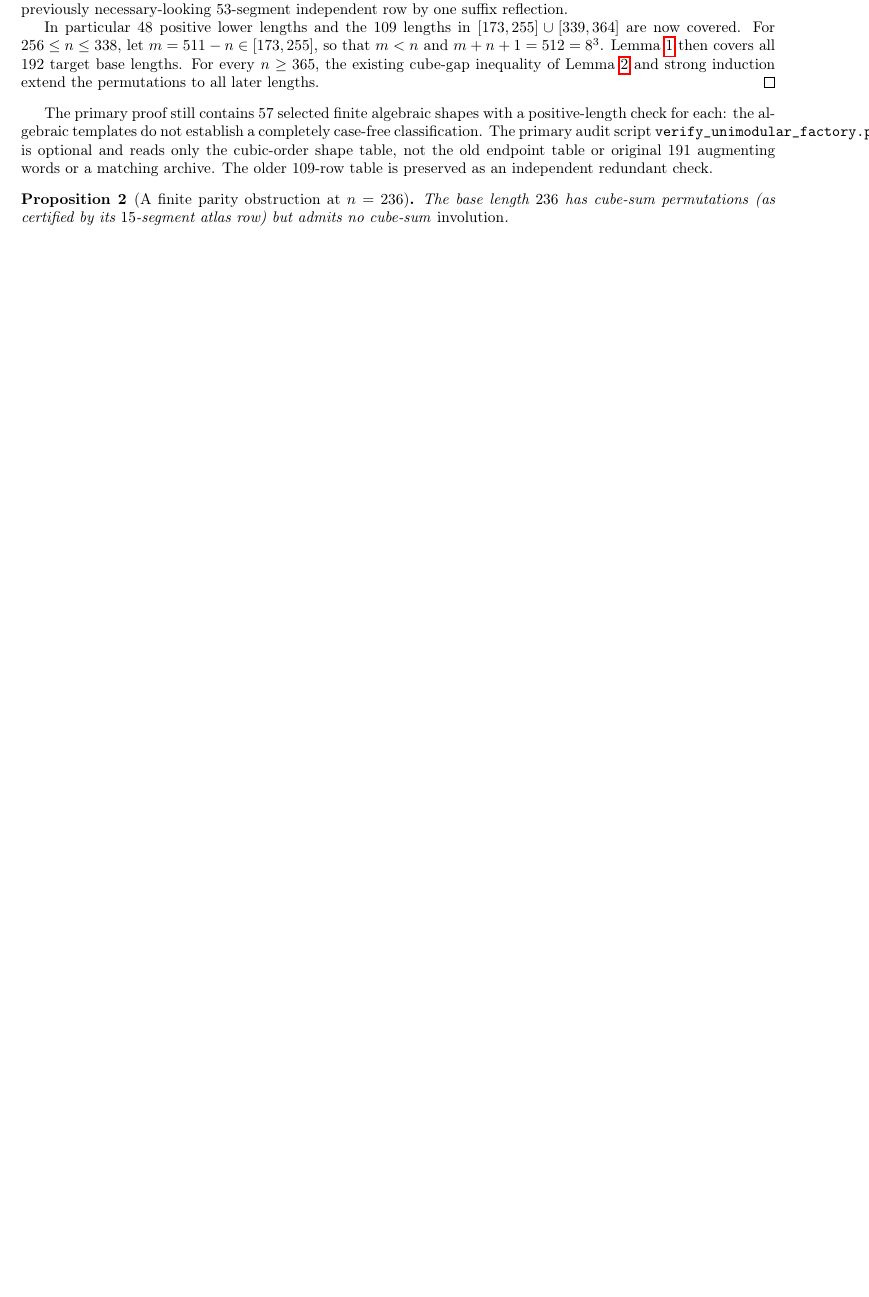
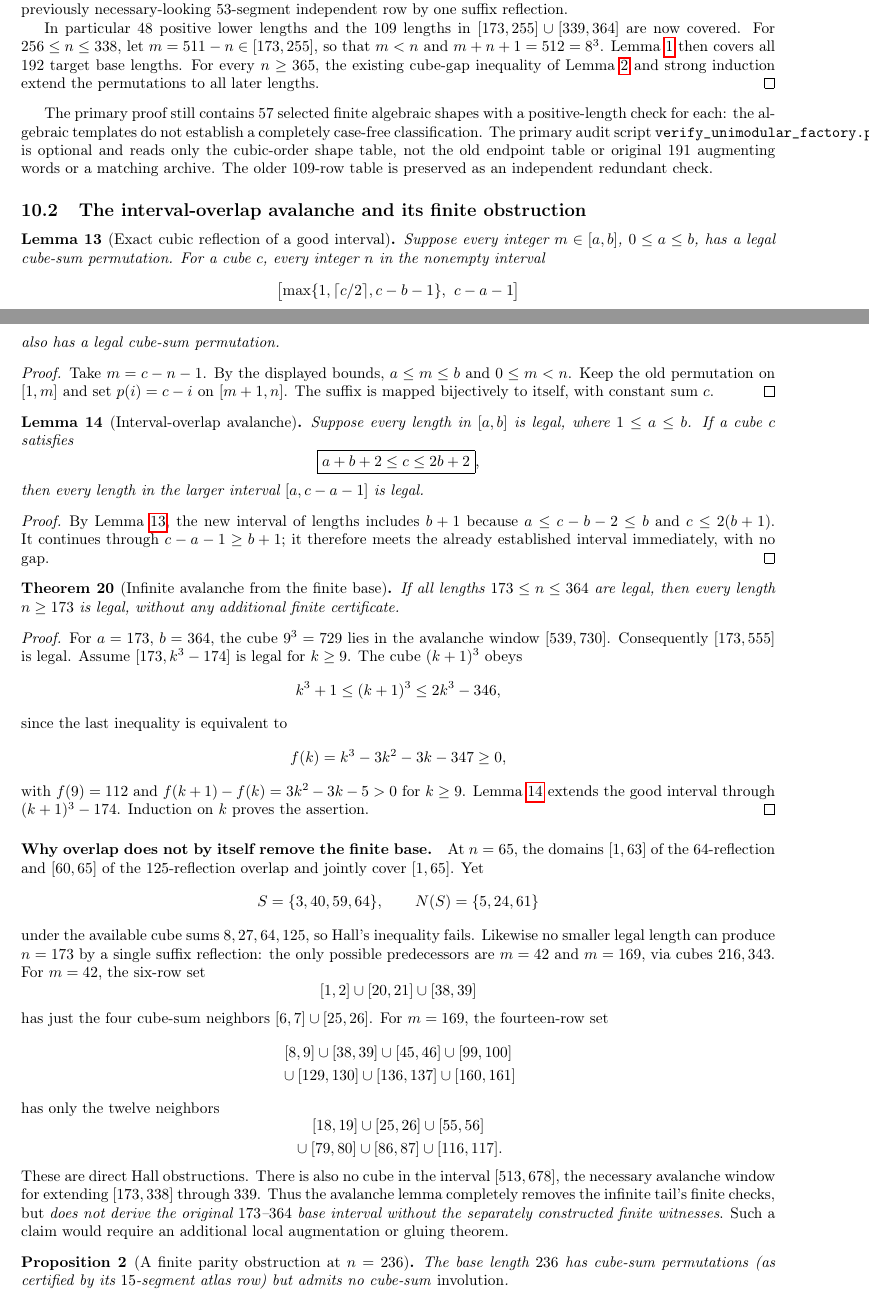
Before and after one commit to ddy314/oeis-papers, a LaTeX paper (papers/A006063/main.tex): part of page 19 of 40 before the commit and two parts of pages 19 and 20 of 41 after it, the two joined at a grey line, cut so that both start at the same text, the shorter picture padded with empty space. Compiled offline with pdfLaTeX.

Commit message:
A006063: include rigorous interval-overlap avalanche and explicit Hall barriers in both papers

```diff
--- a/papers/A006063/main.tex
+++ b/papers/A006063/main.tex
@@ -2434,6 +2434,124 @@ archive. The older $109$-row table
 is preserved as an independent
 redundant check.
 
+\subsection{The interval-overlap avalanche and its finite obstruction}
+\label{subsec:interval-overlap-avalanche}
+
+\begin{lemma}[Exact cubic reflection of a good interval]
+\label{lem:reflection-overlap}
+Suppose every integer $m\in[a,b]$, $0\le a\le b$,
+has a legal cube-sum permutation. For a cube $c$,
+every integer $n$ in the nonempty interval
+\[
+\bigl[
+\max\{1,\lceil c/2\rceil,c-b-1\},\
+c-a-1
+\bigr]
+\]
+also has a legal cube-sum permutation.
+\end{lemma}
+\begin{proof}
+Take $m=c-n-1$. By the displayed bounds,
+$a\le m\le b$ and $0\le m<n$.
+Keep the old permutation on $[1,m]$ and set
+$p(i)=c-i$ on $[m+1,n]$. The suffix is mapped
+bijectively to itself, with constant sum $c$.
+\end{proof}
+
+\begin{lemma}[Interval-overlap avalanche]
+\label{lem:interval-avalanche}
+Suppose every length in $[a,b]$ is legal,
+where $1\le a\le b$. If a cube $c$ satisfies
+\[
+\boxed{a+b+2\le c\le2b+2},
+\]
+then every length in the larger interval
+$[a,c-a-1]$ is legal.
+\end{lemma}
+\begin{proof}
+By Lemma~\ref{lem:reflection-overlap},
+the new interval of lengths includes $b+1$
+because $a\le c-b-2\le b$ and
+$c\le2(b+1)$. It continues through
+$c-a-1\ge b+1$; it therefore meets the
+already established interval immediately,
+with no gap.
+\end{proof}
+
+\begin{theorem}[Infinite avalanche from the finite base]
+\label{thm:interval-avalanche-tail}
+If all lengths $173\le n\le364$ are legal,
+then every length $n\ge173$ is legal,
+without any additional finite certificate.
+\end{theorem}
+\begin{proof}
+For $a=173$, $b=364$, the cube $9^3=729$
+lies in the avalanche window $[539,730]$.
+Consequently $[173,555]$ is legal.
+Assume $[173,k^3-174]$ is legal for $k\ge9$.
+The cube $(k+1)^3$ obeys
+\[
+k^3+1\le(k+1)^3\le2k^3-346,
+\]
+since the last inequality is equivalent to
+\[
+f(k)=k^3-3k^2-3k-347\ge0,
+\]
+with $f(9)=112$ and
+$f(k+1)-f(k)=3k^2-3k-5>0$ for $k\ge9$.
+Lemma~\ref{lem:interval-avalanche}
+extends the good interval through
+$(k+1)^3-174$. Induction on $k$ proves
+the assertion.
+\end{proof}
+
+\paragraph{Why overlap does not by itself remove the finite base.}
+At $n=65$, the domains $[1,63]$ of the
+$64$-reflection and $[60,65]$ of the
+$125$-reflection overlap and jointly cover
+$[1,65]$. Yet
+\[
+S=\{3,40,59,64\},\qquad
+N(S)=\{5,24,61\}
+\]
+under the available cube sums $8,27,64,125$,
+so Hall's inequality fails.
+Likewise no smaller legal length can produce
+$n=173$ by a single suffix reflection:
+the only possible predecessors are
+$m=42$ and $m=169$, via cubes $216,343$.
+For $m=42$, the six-row set
+\[
+[1,2]\cup[20,21]\cup[38,39]
+\]
+has just the four cube-sum neighbors
+$[6,7]\cup[25,26]$.
+For $m=169$, the fourteen-row set
+\[
+\begin{gathered}
+[8,9]\cup[38,39]\cup[45,46]\cup[99,100]\\
+{}\cup[129,130]\cup[136,137]\cup[160,161]
+\end{gathered}
+\]
+has only the twelve neighbors
+\[
+\begin{gathered}
+[18,19]\cup[25,26]\cup[55,56]\\
+{}\cup[79,80]\cup[86,87]\cup[116,117].
+\end{gathered}
+\]
+These are direct Hall obstructions.
+There is also no cube in the interval
+$[513,678]$, the necessary avalanche
+window for extending $[173,338]$ through
+$339$. Thus the avalanche lemma completely
+removes the infinite tail's finite checks,
+but \emph{does not derive the original
+$173$--$364$ base interval without the
+separately constructed finite witnesses}.
+Such a claim would require an additional
+local augmentation or gluing theorem.
+
 \begin{proposition}[A finite parity obstruction at $n=236$]
 \label{prop:236-no-involution-elementary}
 The base length $236$ has cube-sum
```
